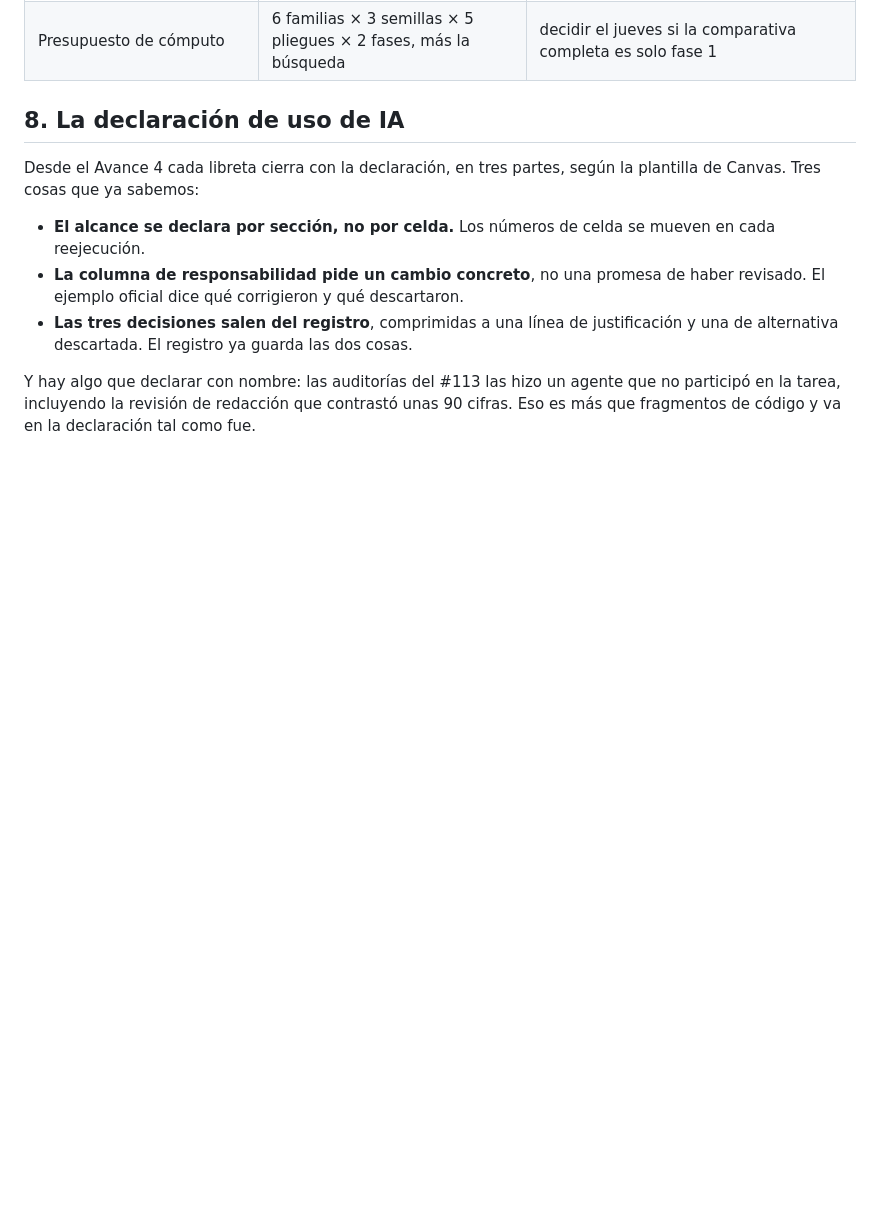
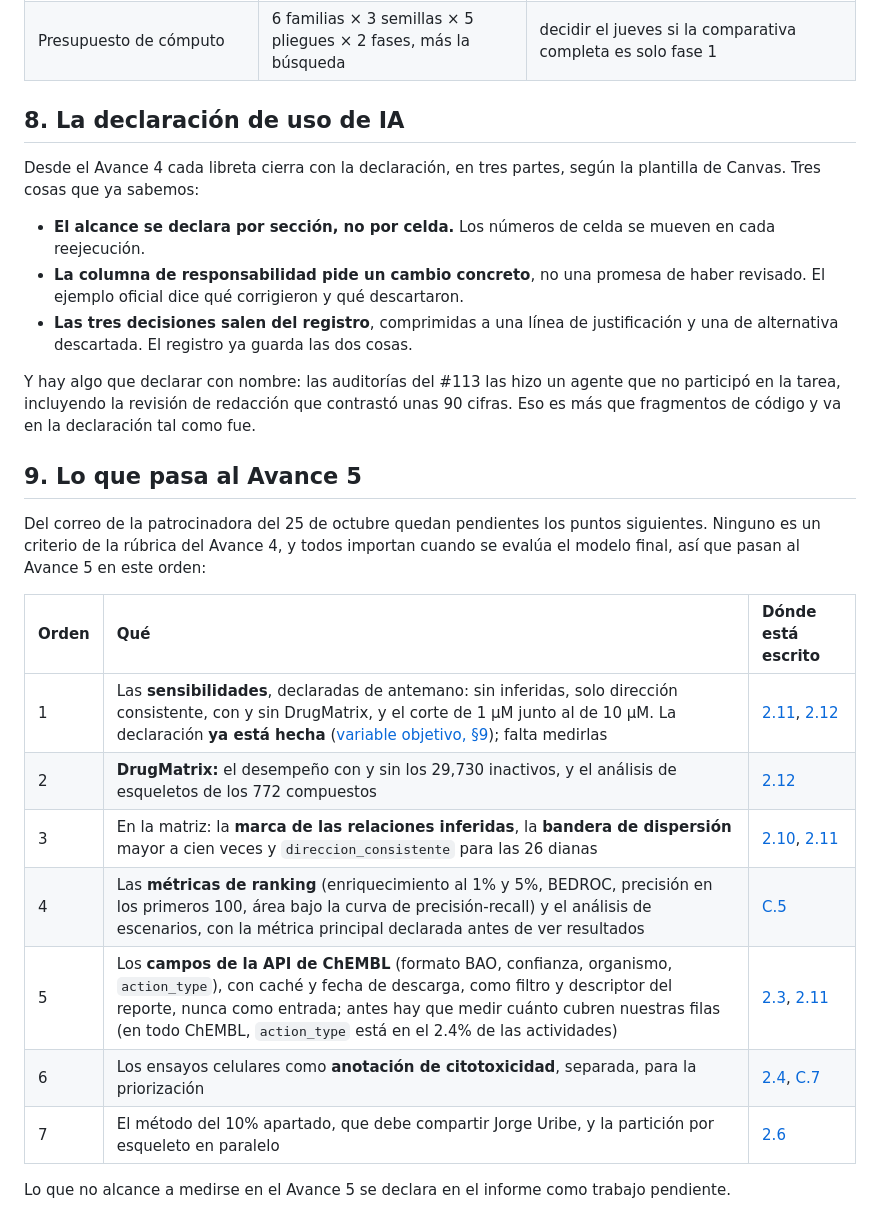
Before and after one commit to AntonioVazquezMartinez/Bioactive-AI, a Markdown page: docs/plan-avances-4-5.md, the part around the change. Rendered like a GitHub page; blank space fills up the shorter version.

```diff
--- a/docs/plan-avances-4-5.md
+++ b/docs/plan-avances-4-5.md
@@ -146,3 +146,19 @@ Desde el Avance 4 cada libreta cierra con la declaración, en tres partes, segú
 - **Las tres decisiones salen del registro**, comprimidas a una línea de justificación y una de alternativa descartada. El registro ya guarda las dos cosas.
 
 Y hay algo que declarar con nombre: las auditorías del #113 las hizo un agente que no participó en la tarea, incluyendo la revisión de redacción que contrastó unas 90 cifras. Eso es más que fragmentos de código y va en la declaración tal como fue.
+
+## 9. Lo que pasa al Avance 5
+
+Del correo de la patrocinadora del 25 de octubre quedan pendientes los puntos siguientes. Ninguno es un criterio de la rúbrica del Avance 4, y todos importan cuando se evalúa el modelo final, así que pasan al Avance 5 en este orden:
+
+| Orden | Qué | Dónde está escrito |
+|:--|:--|:--|
+| 1 | Las **sensibilidades**, declaradas de antemano: sin inferidas, solo dirección consistente, con y sin DrugMatrix, y el corte de 1 µM junto al de 10 µM. La declaración **ya está hecha** ([variable objetivo, §9](variable-objetivo-fase2.md)); falta medirlas | [2.11](decisiones.md#d2-11), [2.12](decisiones.md#d2-12) |
+| 2 | **DrugMatrix:** el desempeño con y sin los 29,730 inactivos, y el análisis de esqueletos de los 772 compuestos | [2.12](decisiones.md#d2-12) |
+| 3 | En la matriz: la **marca de las relaciones inferidas**, la **bandera de dispersión** mayor a cien veces y `direccion_consistente` para las 26 dianas | [2.10](decisiones.md#d2-10), [2.11](decisiones.md#d2-11) |
+| 4 | Las **métricas de ranking** (enriquecimiento al 1% y 5%, BEDROC, precisión en los primeros 100, área bajo la curva de precisión-recall) y el análisis de escenarios, con la métrica principal declarada antes de ver resultados | [C.5](decisiones.md#dc-5) |
+| 5 | Los **campos de la API de ChEMBL** (formato BAO, confianza, organismo, `action_type`), con caché y fecha de descarga, como filtro y descriptor del reporte, nunca como entrada; antes hay que medir cuánto cubren nuestras filas (en todo ChEMBL, `action_type` está en el 2.4% de las actividades) | [2.3](decisiones.md#d2-3), [2.11](decisiones.md#d2-11) |
+| 6 | Los ensayos celulares como **anotación de citotoxicidad**, separada, para la priorización | [2.4](decisiones.md#d2-4), [C.7](decisiones.md#dc-7) |
+| 7 | El método del 10% apartado, que debe compartir Jorge Uribe, y la partición por esqueleto en paralelo | [2.6](decisiones.md#d2-6) |
+
+Lo que no alcance a medirse en el Avance 5 se declara en el informe como trabajo pendiente.
```
Also changed, not shown: docs/decisiones.md (+3 -3 lines), docs/variable-objetivo-fase2.md (+15 -1 lines).
